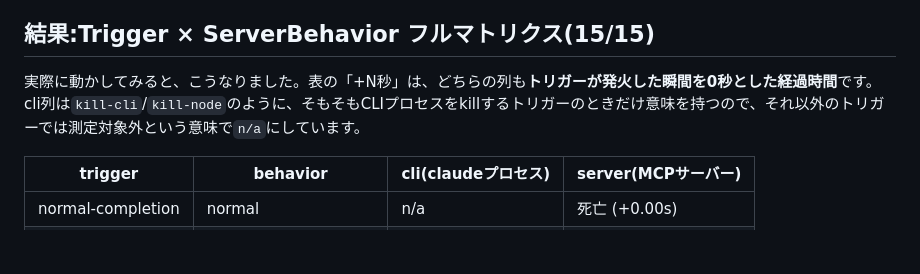
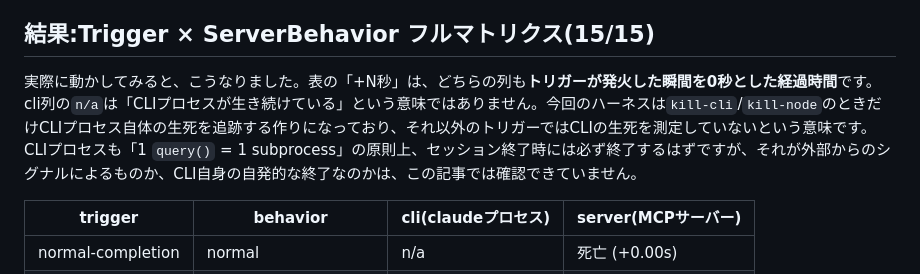
Before and after one commit to mahitotsu/gekko_06, a Markdown page: zenn-article.md, the part around the change. GitHub-like rendering; blank space fills up the shorter version.

Commit message:
Fix misleading n/a caption for the cli column
The previous wording implied CLI is irrelevant for normal-completion/
interrupt/subagent, when in fact we simply didn't measure it there.
The harness only tracks CLI's own liveness for kill-cli/kill-node,
where we ourselves act on the CLI process; for the other triggers we
have no data on whether/when the CLI process exits, nor whether that
exit is signal-driven or voluntary.

Co-Authored-By: Claude Sonnet 5 <noreply@anthropic.com>

```diff
--- a/zenn-article.md
+++ b/zenn-article.md
@@ -56,7 +56,7 @@ API通信・ツールの実行判断・MCPサーバーとの接続管理をし
 
 ## 結果:Trigger × ServerBehavior フルマトリクス(15/15)
 
-実際に動かしてみると、こうなりました。表の「+N秒」は、どちらの列も**トリガーが発火した瞬間を0秒とした経過時間**です。cli列は`kill-cli`/`kill-node`のように、そもそもCLIプロセスをkillするトリガーのときだけ意味を持つので、それ以外のトリガーでは測定対象外という意味で`n/a`にしています。
+実際に動かしてみると、こうなりました。表の「+N秒」は、どちらの列も**トリガーが発火した瞬間を0秒とした経過時間**です。cli列の`n/a`は「CLIプロセスが生き続けている」という意味ではありません。今回のハーネスは`kill-cli`/`kill-node`のときだけCLIプロセス自体の生死を追跡する作りになっており、それ以外のトリガーではCLIの生死を測定していないという意味です。CLIプロセスも「1 `query()` = 1 subprocess」の原則上、セッション終了時には必ず終了するはずですが、それが外部からのシグナルによるものか、CLI自身の自発的な終了なのかは、この記事では確認できていません。
 
 | trigger | behavior | cli(claudeプロセス) | server(MCPサーバー) |
 |---|---|---|---|
```
